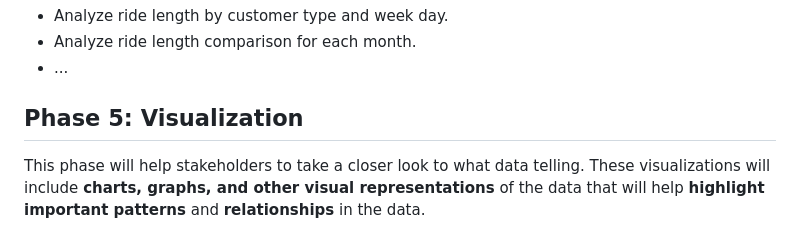
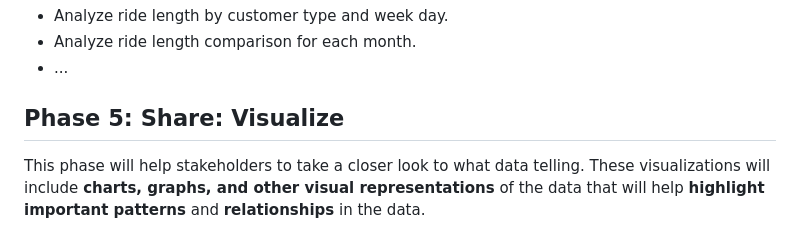
Before and after one commit to edward1503/Cyclistic-Bike-Share-Data-Analysis, a Markdown page: README.md, the part around one of its changes. Drawn GitHub-style.

```diff
--- a/README.md
+++ b/README.md
@@ -72,7 +73,7 @@ In this phase, I will analyze the data by member type for each time (day, hour,
  - Analyze ride length comparison for each month.
  - ...
 
-## Phase 5: Visualization
+## Phase 5: Share: Visualize
 
 This phase will help stakeholders to take a closer look to what data telling. These visualizations will include **charts, graphs, and other visual representations** of the data that will help **highlight important patterns** and **relationships** in the data.
 - Rides per day for each customer type.
```
Also changed, not shown: other parts of README.md (+2 -1 lines).
